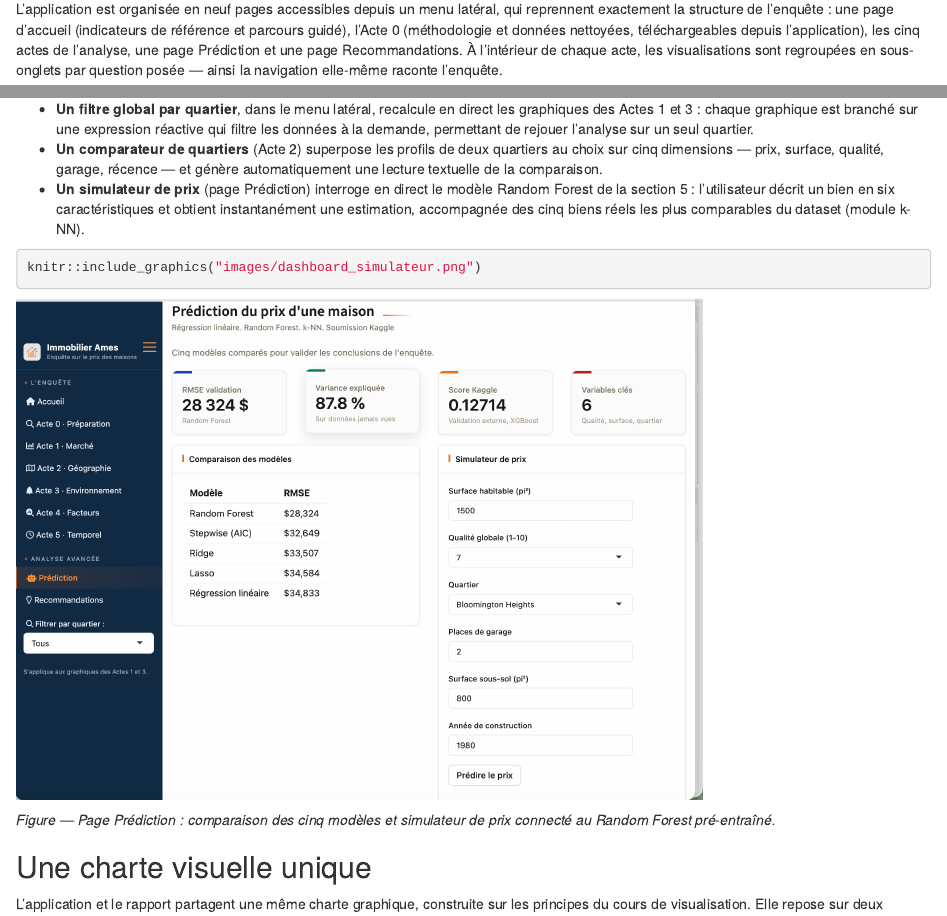
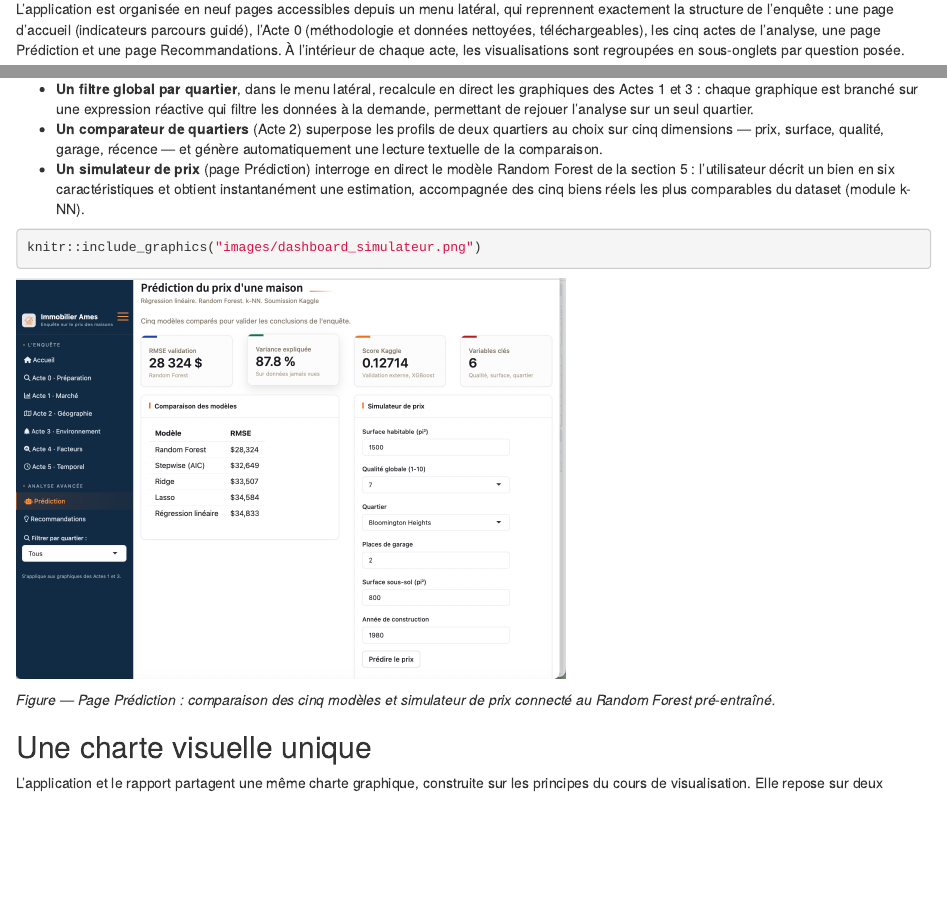
Before and after one commit to masscamara1225-beep/projet-immobilier-ames, an R Markdown document (rapport/dashboard.Rmd): the page in a window 1100 px wide, from 170 px down, and a second part further down, joined at a grey line. Rendered offline with R 4.5, knitr and Pandoc, with nearby package versions.

````diff
--- a/rapport/dashboard.Rmd
+++ b/rapport/dashboard.Rmd
@@ -6,13 +6,13 @@
 
 L'application est organisée en neuf pages accessibles depuis un menu latéral,
 qui reprennent exactement la structure de l'enquête : une page d'accueil
-(indicateurs de référence et parcours guidé), l'Acte 0 (méthodologie et
-données nettoyées, téléchargeables depuis l'application), les cinq actes de
+(indicateurs parcours guidé), l'Acte 0 (méthodologie et
+données nettoyées, téléchargeables), les cinq actes de
 l'analyse, une page Prédiction et une page Recommandations. À l'intérieur de
 chaque acte, les visualisations sont regroupées en sous-onglets par question
-posée — ainsi la navigation elle-même raconte l'enquête.
+posée.
 
-```{r fig_dashboard_accueil, out.width="75%"}
+```{r fig_dashboard_accueil, out.width="60%"}
 knitr::include_graphics("images/dashboard_accueil.png")
 ```
 
@@ -24,17 +24,11 @@
 
 - **Un filtre global par quartier**, dans le menu latéral, recalcule en direct
   les graphiques des Actes 1 et 3 : chaque graphique est branché sur une
-  expression réactive qui filtre les données à la demande, permettant de
-  rejouer l'analyse sur un seul quartier.
-- **Un comparateur de quartiers** (Acte 2) superpose les profils de deux
-  quartiers au choix sur cinq dimensions — prix, surface, qualité, garage,
-  récence — et génère automatiquement une lecture textuelle de la comparaison.
-- **Un simulateur de prix** (page Prédiction) interroge en direct le modèle
-  Random Forest de la section 5 : l'utilisateur décrit un bien en six
-  caractéristiques et obtient instantanément une estimation, accompagnée des
-  cinq biens réels les plus comparables du dataset (module k-NN).
+  expression réactive qui filtre les données à la demande, permettant de rejouer l'analyse sur un seul quartier.
+- **Un comparateur de quartiers** (Acte 2) superpose les profils de deux quartiers au choix sur cinq dimensions — prix, surface, qualité, garage, récence — et génère automatiquement une lecture textuelle de la comparaison.
+- **Un simulateur de prix** (page Prédiction) interroge en direct le modèle Random Forest de la section 5 : l'utilisateur décrit un bien en six caractéristiques et obtient instantanément une estimation, accompagnée des cinq biens réels les plus comparables du dataset (module k-NN).
 
-```{r fig_dashboard_simulateur, out.width="75%"}
+```{r fig_dashboard_simulateur, out.width="60%"}
 knitr::include_graphics("images/dashboard_simulateur.png")
 ```
 
````
Also changed, not shown: rapport/04-analyse.Rmd (+4 -4 lines), rapport/rapport.Rmd (+1 -0 lines), rapport/01-presentation.html (added), rapport/08-organisation.html (added), 2 other files.
